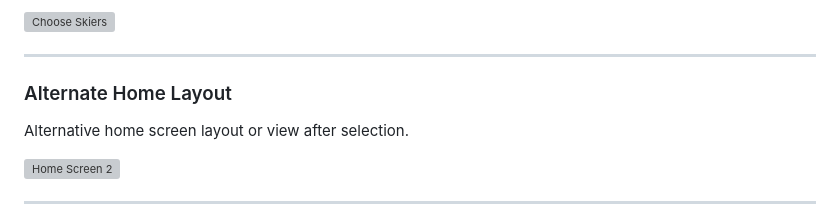
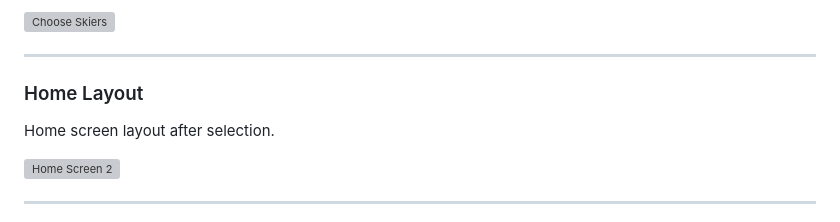
Before and after one commit to niklaspallon/fantasy-crosscountry, a Markdown page: README.md, the part around the change. Drawn GitHub-style; grey boxes are pictures that could not be loaded.

```diff
--- a/README.md
+++ b/README.md
@@ -103,8 +103,8 @@ The screen where users select 3 male and 3 female skiers to form their team.
 
 ---
 
-###  Alternate Home Layout
-Alternative home screen layout or view after selection.
+###  Home Layout
+Home screen layout after selection.
 
 ![Home Screen 2](assets/screenshots/Sc_homescreen2.jpg)
 
```
